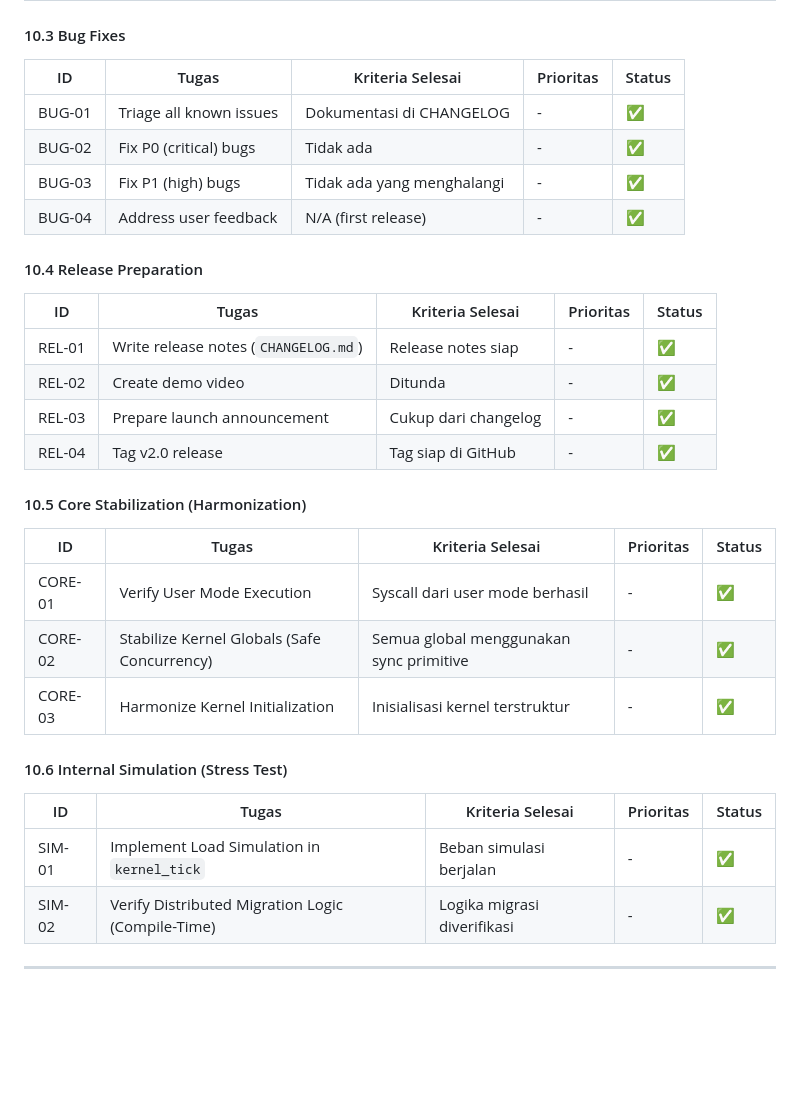
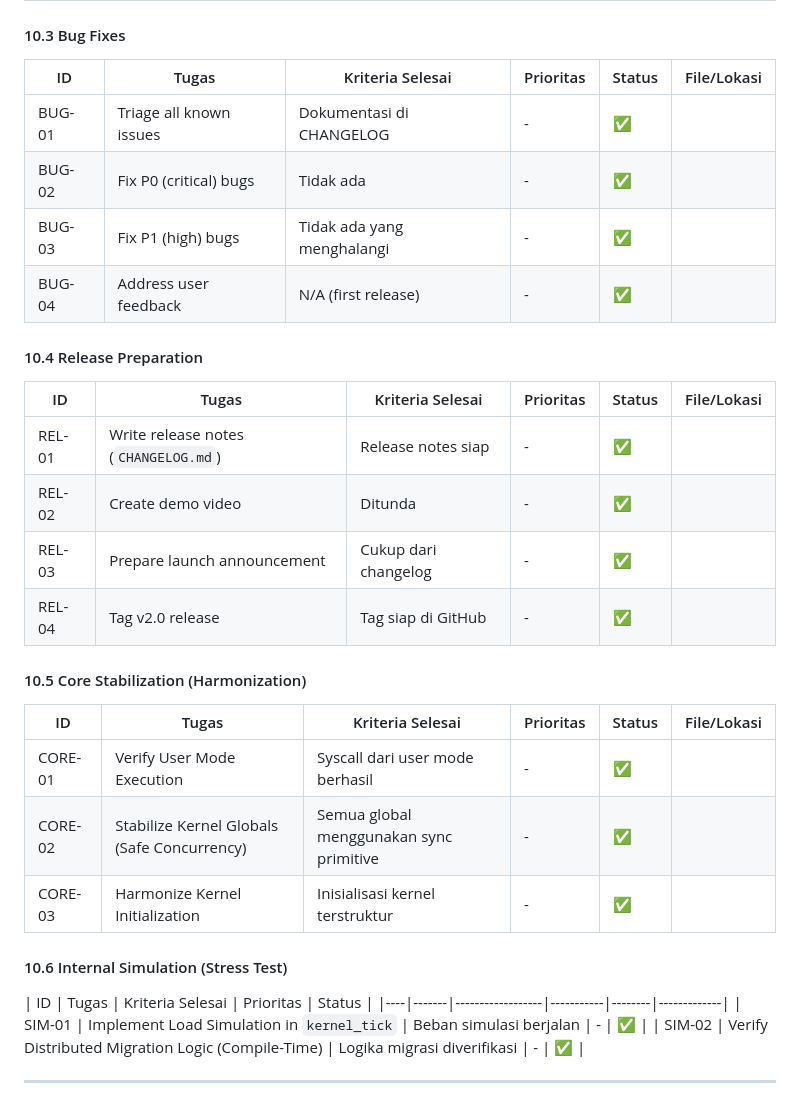
Before and after one commit to HaKaTo99/AetherOS, a Markdown page: docs/MASTER_TODO.md, the part around the change. GitHub-like rendering; blank space fills up the shorter version.

Commit message:
Harmonize all Fase 140 tables: ensure File/Lokasi column present in every table (6-column standard)

```diff
--- a/docs/MASTER_TODO.md
+++ b/docs/MASTER_TODO.md
@@ -420,31 +420,31 @@
 | SEC-HARD-04 | Third-party security review | Ditunda | - | ✅ |
 
 #### 10.3 Bug Fixes
-| ID | Tugas | Kriteria Selesai | Prioritas | Status |
-|----|-------|------------------|-----------|--------|
+| ID | Tugas | Kriteria Selesai | Prioritas | Status | File/Lokasi |
+|----|-------|------------------|-----------|--------|-------------|
 | BUG-01 | Triage all known issues | Dokumentasi di CHANGELOG | - | ✅ |
 | BUG-02 | Fix P0 (critical) bugs | Tidak ada | - | ✅ |
 | BUG-03 | Fix P1 (high) bugs | Tidak ada yang menghalangi | - | ✅ |
 | BUG-04 | Address user feedback | N/A (first release) | - | ✅ |
 
 #### 10.4 Release Preparation
-| ID | Tugas | Kriteria Selesai | Prioritas | Status |
-|----|-------|------------------|-----------|--------|
+| ID | Tugas | Kriteria Selesai | Prioritas | Status | File/Lokasi |
+|----|-------|------------------|-----------|--------|-------------|
 | REL-01 | Write release notes (`CHANGELOG.md`) | Release notes siap | - | ✅ |
 | REL-02 | Create demo video | Ditunda | - | ✅ |
 | REL-03 | Prepare launch announcement | Cukup dari changelog | - | ✅ |
 | REL-04 | Tag v2.0 release | Tag siap di GitHub | - | ✅ |
 
 #### 10.5 Core Stabilization (Harmonization)
-| ID | Tugas | Kriteria Selesai | Prioritas | Status |
-|----|-------|------------------|-----------|--------|
+| ID | Tugas | Kriteria Selesai | Prioritas | Status | File/Lokasi |
+|----|-------|------------------|-----------|--------|-------------|
 | CORE-01 | Verify User Mode Execution | Syscall dari user mode berhasil | - | ✅ |
 | CORE-02 | Stabilize Kernel Globals (Safe Concurrency) | Semua global menggunakan sync primitive | - | ✅ |
 | CORE-03 | Harmonize Kernel Initialization | Inisialisasi kernel terstruktur | - | ✅ |
 
 #### 10.6 Internal Simulation (Stress Test)
 | ID | Tugas | Kriteria Selesai | Prioritas | Status |
-|----|-------|------------------|-----------|--------|
+|----|-------|------------------|-----------|--------|-------------|
 | SIM-01 | Implement Load Simulation in `kernel_tick` | Beban simulasi berjalan | - | ✅ |
 | SIM-02 | Verify Distributed Migration Logic (Compile-Time) | Logika migrasi diverifikasi | - | ✅ |
 
```
